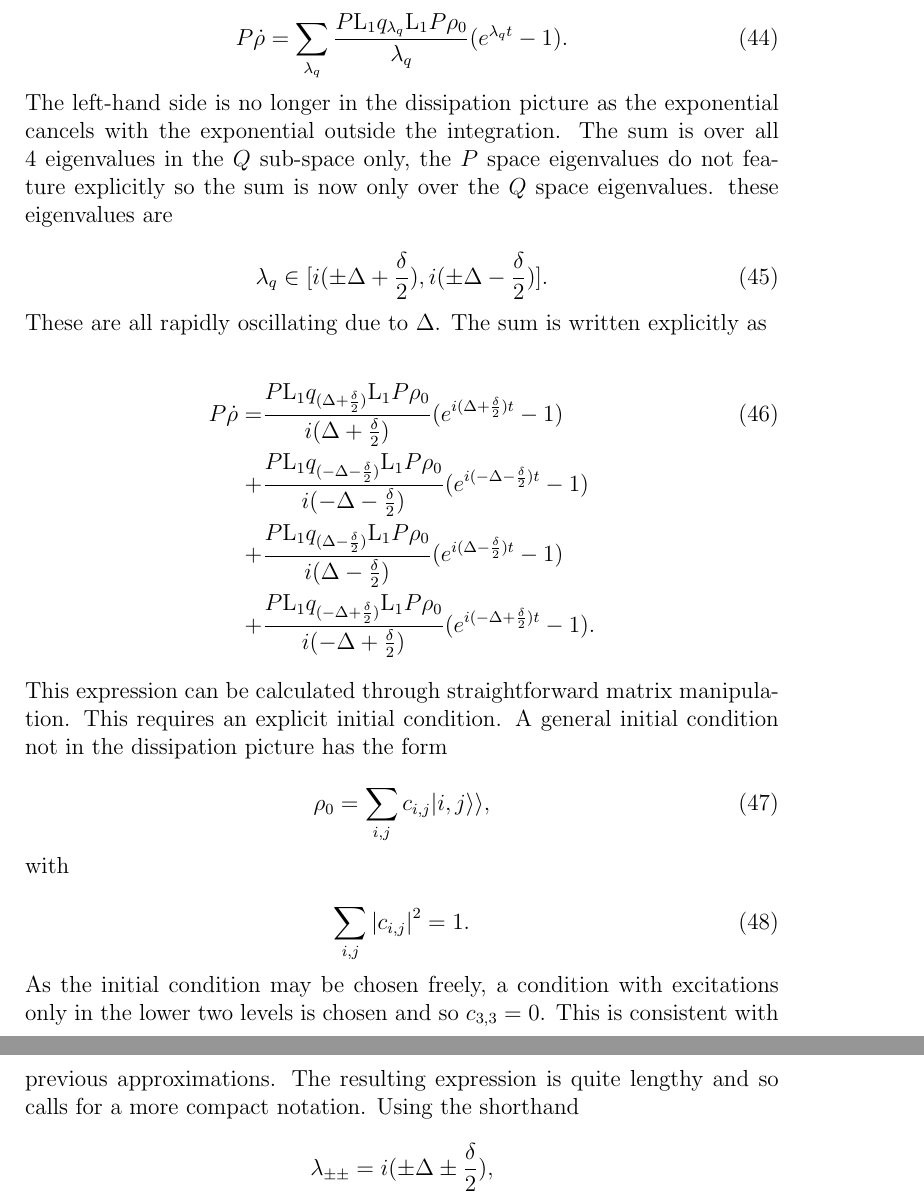
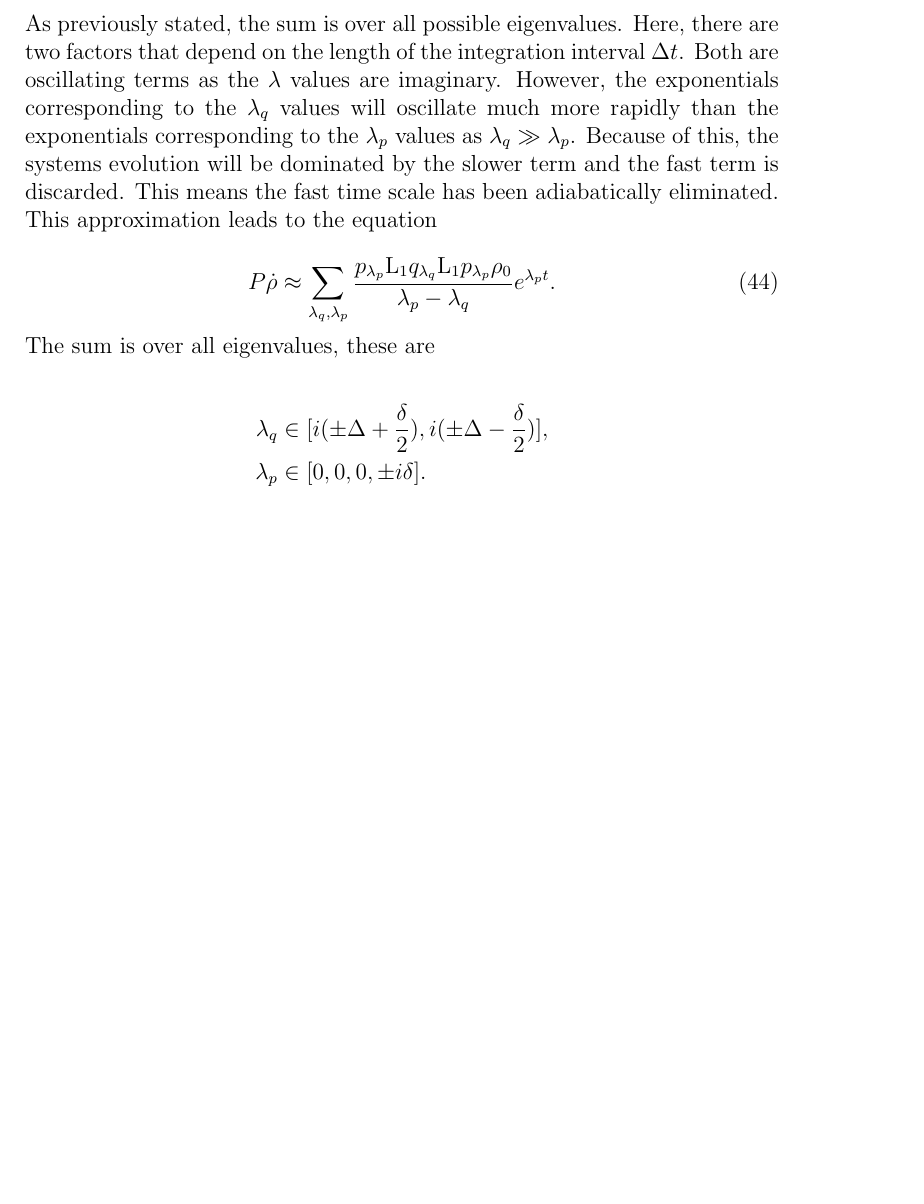
Before and after one commit to TigrisAltaica/Adiabatic-approximation-didactic-paper, a LaTeX document (AdiabaticEliminationDidactic.tex): two parts of pages 13 and 14 of 23 before the commit and part of page 13 of 21 after it, the two joined at a grey line, cut at the place of the change, the shorter picture padded with empty space. Compiled offline with pdfLaTeX.

Commit message:
Cambios listos hasta ecuación post aprox adiabática en átomo lambda, falta escribir la suma de forma explicita

```diff
--- a/AdiabaticEliminationDidactic.tex
+++ b/AdiabaticEliminationDidactic.tex
@@ -305,23 +304,11 @@ Performing the integration leads involves only what is inside the parenthesis
+\end{equation} As previously stated, the sum is over all possible eigenvalues. Here, there are two factors that depend on the length of the integration interval $\Delta t$. Both are oscillating terms as the $\lambda$ values are imaginary. However, the exponentials corresponding to the $\lambda_q$ values will oscillate much more rapidly than the exponentials corresponding to the $\lambda_p$ values as $\lambda_q \gg \lambda_p$. Because of this, the systems evolution will be dominated by the slower term and the fast term is discarded. This means the fast time scale has been adiabatically eliminated. This approximation leads to the equation
 
-\begin{equation}\label{eq:ProyectedEqNoAdiabatic}
-    P\dot{\rho} = \sum_{\lambda_q} \frac{P \mathrm{L}_1  q_{\lambda_q}\mathrm{L}_1P\rho_0}{\lambda_q} (e^{\lambda_q t} -1).
-\end{equation} The left-hand side is no longer in the dissipation picture as the exponential cancels with the exponential outside the integration. The sum is over all 4 eigenvalues in the $Q$ sub-space only, the $P$ space eigenvalues do not feature explicitly so the sum is now only over the $Q$ space eigenvalues. these eigenvalues are
+\begin{equation}\label{eq:ProyectedEqAfterAdiabatic}
+    P\dot{\rho} \approx \sum_{\lambda_q,\lambda_p} \frac{p_{\lambda_p} \mathrm{L}_1  q_{\lambda_q}\mathrm{L}_1p_{\lambda_p}\rho_0}{\lambda_p-\lambda_q} e^{\lambda_p t}.
+\end{equation} The sum is over all eigenvalues, these are
 
-\begin{equation}
-    \lambda_q \in [ i(\pm\Delta+\frac{\delta}{2}), i(\pm\Delta - \frac{\delta}{2} )].
-\end{equation} These are all rapidly oscillating due to $\Delta$. The sum is written explicitly as
+\begin{align*}
+    \lambda_q &\in [ i(\pm\Delta+\frac{\delta}{2}), i(\pm\Delta - \frac{\delta}{2} )],\\
+    \lambda_p &\in [0,0,0, \pm i\delta].
+\end{align*}
 
-\begin{align}
-    P\dot{\rho} = &\frac{P \mathrm{L}_1  q_{(\Delta+\frac{\delta}{2})}\mathrm{L}_1P\rho_0}{i(\Delta+\frac{\delta}{2})}(e^{i(\Delta+\frac{\delta}{2})t}-1)\\
-    +&\frac{P \mathrm{L}_1  q_{(-\Delta-\frac{\delta}{2})}\mathrm{L}_1P\rho_0}{i(-\Delta-\frac{\delta}{2})}(e^{i(-\Delta-\frac{\delta}{2})t}-1)\nonumber\\
-    +&\frac{P \mathrm{L}_1  q_{(\Delta-\frac{\delta}{2})}\mathrm{L}_1P\rho_0}{i(\Delta-\frac{\delta}{2})}(e^{i(\Delta-\frac{\delta}{2})t}-1)\nonumber\\
-    +&\frac{P \mathrm{L}_1  q_{(-\Delta+\frac{\delta}{2})}\mathrm{L}_1P\rho_0}{i(-\Delta+\frac{\delta}{2})}(e^{i(-\Delta+\frac{\delta}{2})t}-1). \nonumber
-\end{align} This expression can be calculated through straightforward matrix manipulation. This requires an explicit initial condition. A general initial condition not in the dissipation picture has the form
-
-\begin{equation}
-    \rho_0 = \sum_{i,j} c_{i,j}\superket{i,j},
-\end{equation} with
-
-\begin{equation}
-    \sum_{i,j} \abs{c_{i,j}}^2 = 1.
-\end{equation} As the initial condition may be chosen freely, a condition with excitations only in the lower two levels is chosen and so $c_{3,3} = 0$. This is consistent with previous approximations. The resulting expression is quite lengthy and so calls for a more compact notation. Using the shorthand $$\lambda_{\pm \pm}=i(\pm \Delta \pm \frac{\delta}{2}),$$ and using a simplified initial condition, with all the excitations equally distributed between the states $\superket{1,1}$ and $\superket{2,2}$, the resulting differential equation is
```
Also changed, not shown: AdiabaticEliminationDidactic.tex (34 more changed lines).
